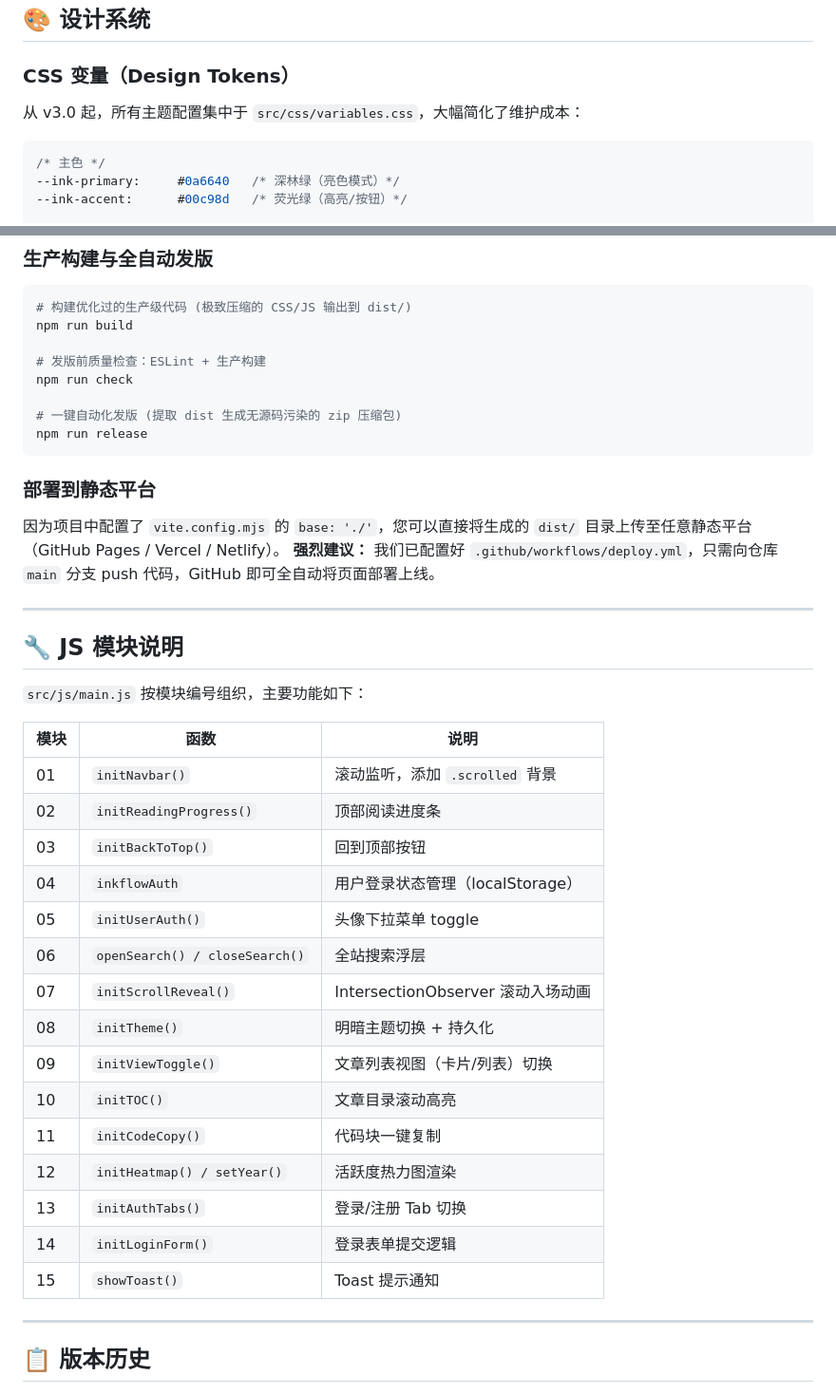
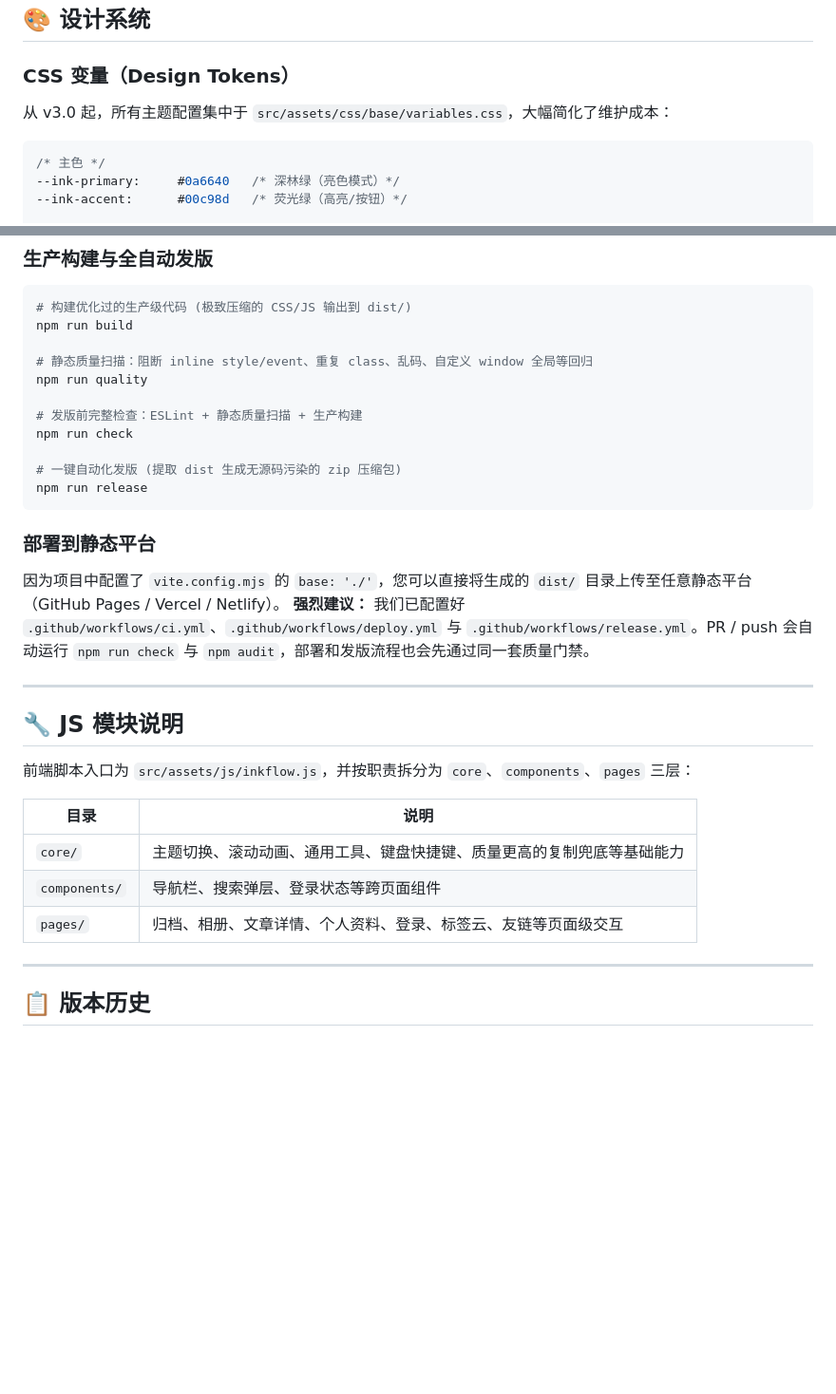
Before and after one commit to zidony/inkflow-theme, a Markdown page: README.md, 2 parts joined by grey strips. Shown at 95% size. Rendered like a GitHub page; blank space fills up the shorter version.

````diff
--- a/README.md
+++ b/README.md
@@ -80,7 +80,7 @@ inkflow-theme/
 
 ### CSS 变量（Design Tokens）
 
-从 v3.0 起，所有主题配置集中于 `src/css/variables.css`，大幅简化了维护成本：
+从 v3.0 起，所有主题配置集中于 `src/assets/css/base/variables.css`，大幅简化了维护成本：
 
 ```css
 /* 主色 */
@@ -216,7 +216,10 @@ npm run dev
 # 构建优化过的生产级代码 (极致压缩的 CSS/JS 输出到 dist/)
 npm run build
 
-# 发版前质量检查：ESLint + 生产构建
+# 静态质量扫描：阻断 inline style/event、重复 class、乱码、自定义 window 全局等回归
+npm run quality
+
+# 发版前完整检查：ESLint + 静态质量扫描 + 生产构建
 npm run check
 
 # 一键自动化发版 (提取 dist 生成无源码污染的 zip 压缩包)
@@ -226,31 +229,19 @@ npm run release
 ### 部署到静态平台
 
 因为项目中配置了 `vite.config.mjs` 的 `base: './'`，您可以直接将生成的 `dist/` 目录上传至任意静态平台（GitHub Pages / Vercel / Netlify）。
-**强烈建议：** 我们已配置好 `.github/workflows/deploy.yml`，只需向仓库 `main` 分支 push 代码，GitHub 即可全自动将页面部署上线。
+**强烈建议：** 我们已配置好 `.github/workflows/ci.yml`、`.github/workflows/deploy.yml` 与 `.github/workflows/release.yml`。PR / push 会自动运行 `npm run check` 与 `npm audit`，部署和发版流程也会先通过同一套质量门禁。
 
 ---
 
 ## 🔧 JS 模块说明
 
-`src/js/main.js` 按模块编号组织，主要功能如下：
+前端脚本入口为 `src/assets/js/inkflow.js`，并按职责拆分为 `core`、`components`、`pages` 三层：
 
-| 模块 | 函数 | 说明 |
-|------|------|------|
-| 01 | `initNavbar()` | 滚动监听，添加 `.scrolled` 背景 |
-| 02 | `initReadingProgress()` | 顶部阅读进度条 |
-| 03 | `initBackToTop()` | 回到顶部按钮 |
-| 04 | `inkflowAuth` | 用户登录状态管理（localStorage）|
-| 05 | `initUserAuth()` | 头像下拉菜单 toggle |
-| 06 | `openSearch() / closeSearch()` | 全站搜索浮层 |
-| 07 | `initScrollReveal()` | IntersectionObserver 滚动入场动画 |
-| 08 | `initTheme()` | 明暗主题切换 + 持久化 |
-| 09 | `initViewToggle()` | 文章列表视图（卡片/列表）切换 |
-| 10 | `initTOC()` | 文章目录滚动高亮 |
-| 11 | `initCodeCopy()` | 代码块一键复制 |
-| 12 | `initHeatmap() / setYear()` | 活跃度热力图渲染 |
-| 13 | `initAuthTabs()` | 登录/注册 Tab 切换 |
-| 14 | `initLoginForm()` | 登录表单提交逻辑 |
-| 15 | `showToast()` | Toast 提示通知 |
+| 目录 | 说明 |
+|------|------|
+| `core/` | 主题切换、滚动动画、通用工具、键盘快捷键、质量更高的复制兜底等基础能力 |
+| `components/` | 导航栏、搜索弹层、登录状态等跨页面组件 |
+| `pages/` | 归档、相册、文章详情、个人资料、登录、标签云、友链等页面级交互 |
 
 ---
 
````
Also changed, not shown: README.en.md (+14 -23 lines).
